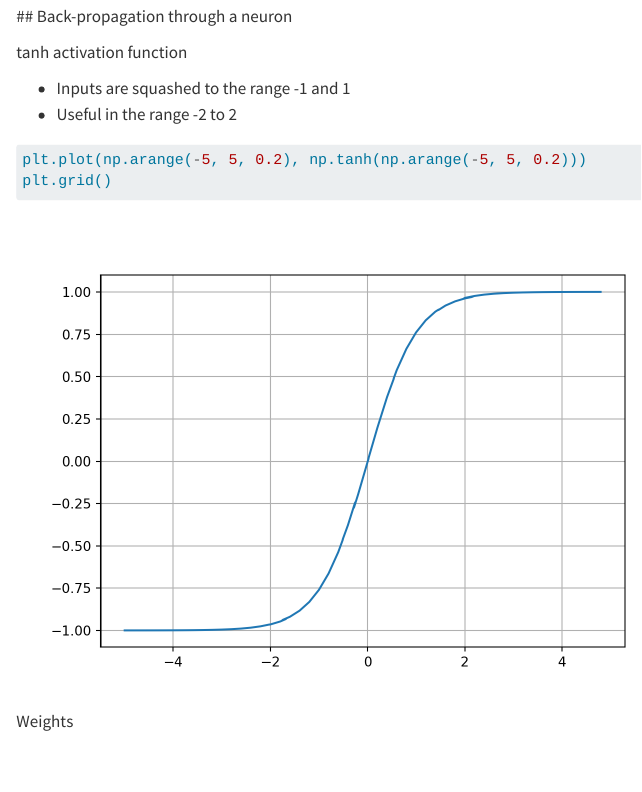
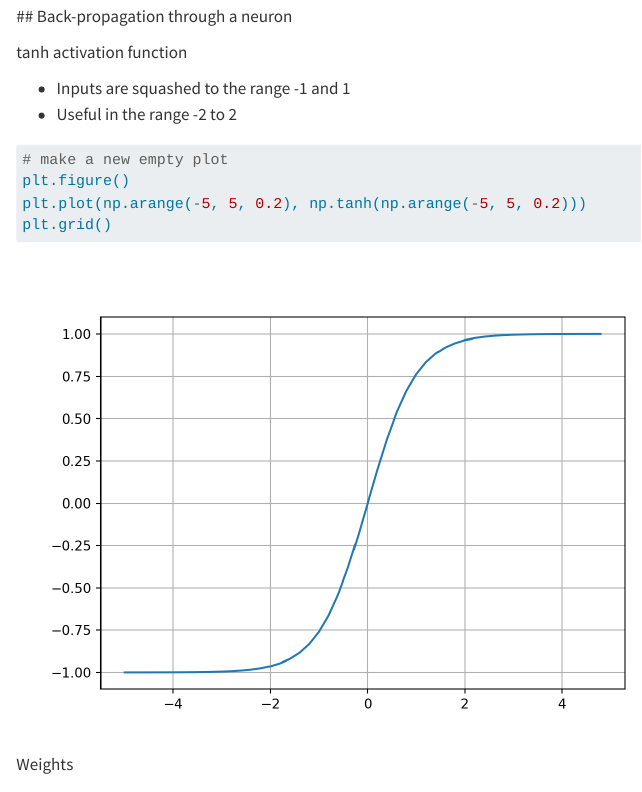
Before and after one commit to kmiddleton/Deep_Learning_CoP, a Quarto document (01_Backpropagation.qmd): the page in a window 1100 px wide, from 7610 px down. Rendered offline with R 4.5, knitr and Pandoc in place of Quarto, with nearby package versions.

Commit message:
Update 01_Backpropagation.qmd

````diff
--- a/01_Backpropagation.qmd
+++ b/01_Backpropagation.qmd
@@ -306,6 +306,8 @@ tanh activation function
 
 
 ```{python}
+# make a new empty plot
+plt.figure()
 plt.plot(np.arange(-5, 5, 0.2), np.tanh(np.arange(-5, 5, 0.2)))
 plt.grid()
 ```
````
